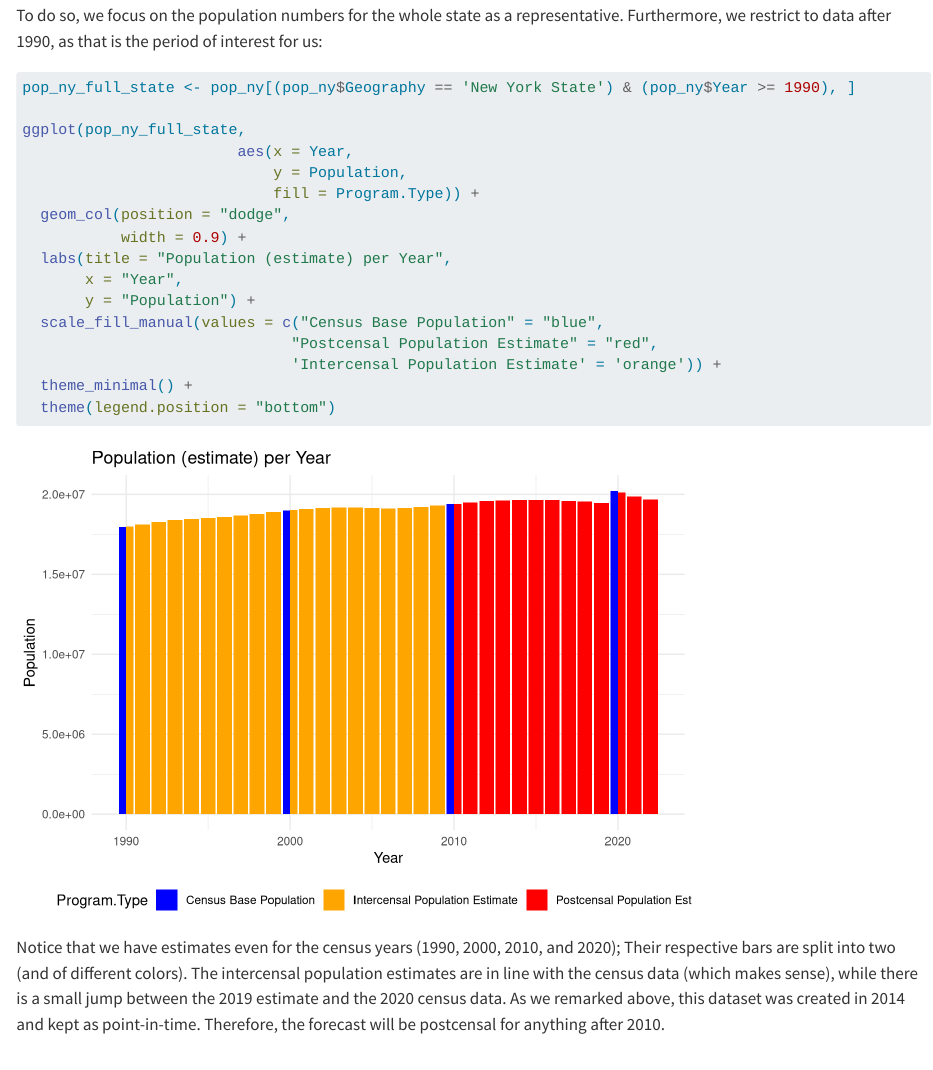
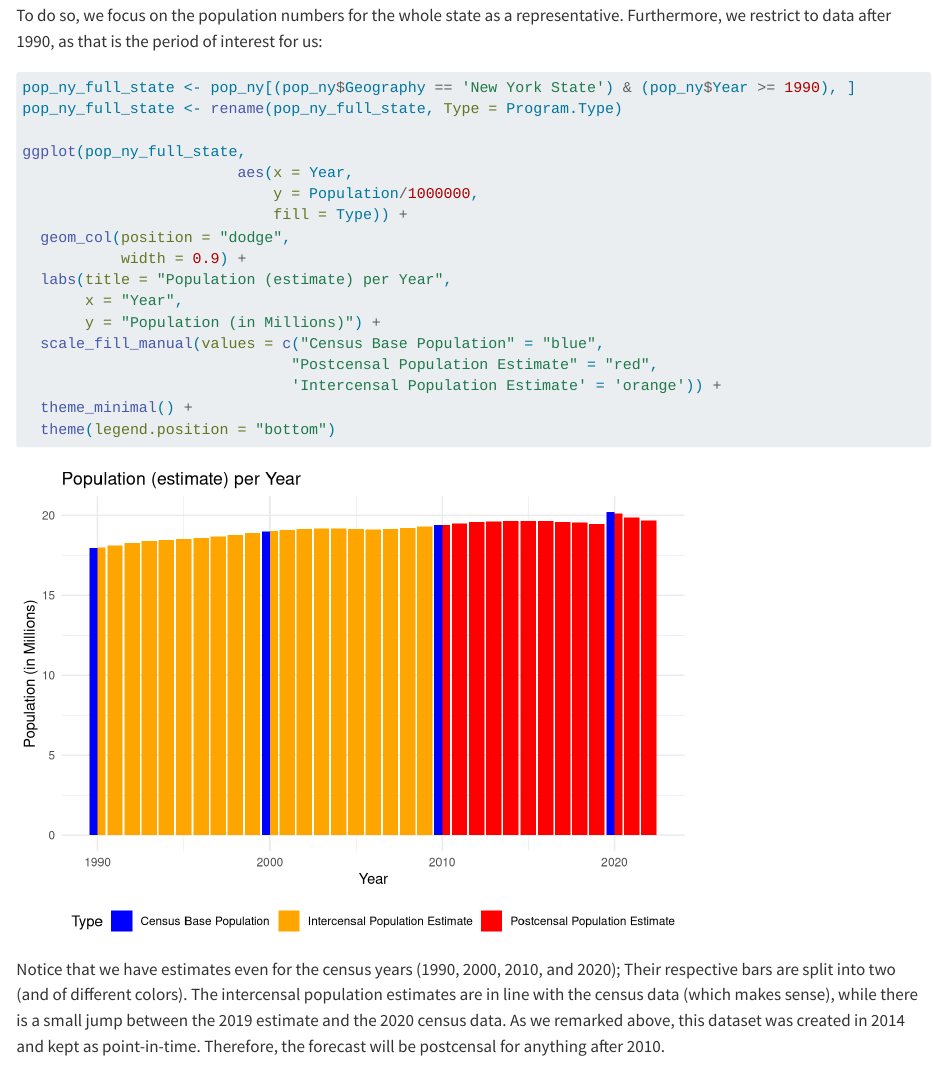
Before and after one commit to fluderm/Crime_NY, a Quarto document (data.qmd): the page in a window 1100 px wide, from 9170 px down. Rendered offline with R 4.5, knitr and Pandoc in place of Quarto, with nearby package versions; long lines of code are wrapped.

Commit message:
small edits

````diff
--- a/data.qmd
+++ b/data.qmd
@@ -374,16 +374,17 @@ To do so, we focus on the population numbers for the whole state as a representa
 ```{r}
 
 pop_ny_full_state <- pop_ny[(pop_ny$Geography == 'New York State') & (pop_ny$Year >= 1990), ]
+pop_ny_full_state <- rename(pop_ny_full_state, Type = Program.Type)
 
 ggplot(pop_ny_full_state,
                         aes(x = Year,
-                            y = Population,
-                            fill = Program.Type)) +
+                            y = Population/1000000,
+                            fill = Type)) +
   geom_col(position = "dodge",
            width = 0.9) +
   labs(title = "Population (estimate) per Year",
        x = "Year",
-       y = "Population") +
+       y = "Population (in Millions)") +
   scale_fill_manual(values = c("Census Base Population" = "blue",
                               "Postcensal Population Estimate" = "red",
                               'Intercensal Population Estimate' = 'orange')) +
````
Also changed, not shown: docs/search.json, 2 other files.
